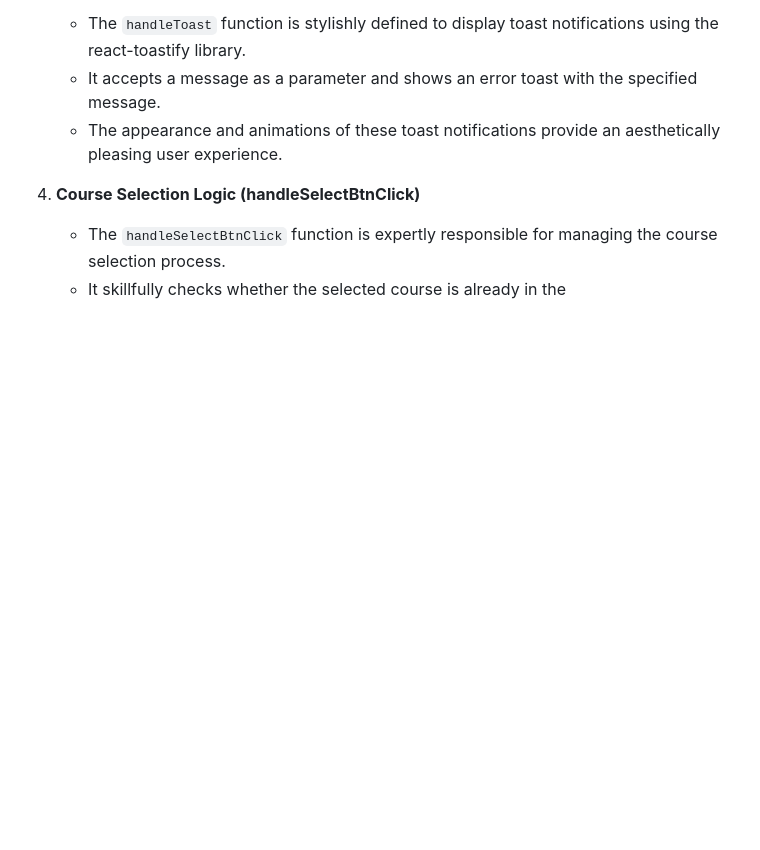
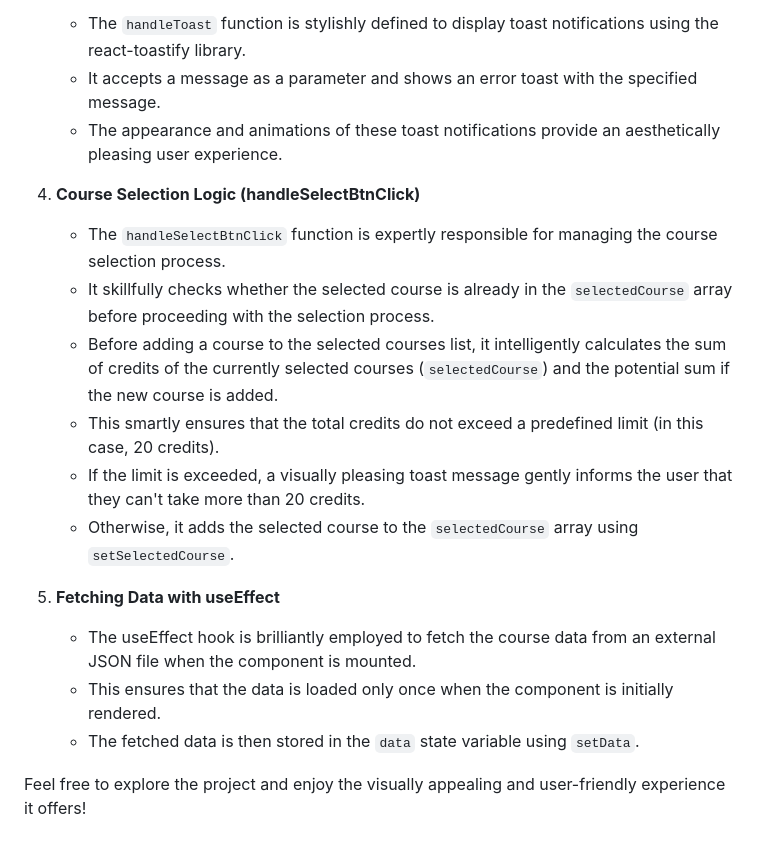
Before and after one commit to Fahim-Arefin/clipboard, a Markdown page: README.md, the part around the change. Drawn GitHub-style; blank space fills up the shorter version.

```diff
--- a/README.md
+++ b/README.md
@@ -48,4 +48,15 @@ The state management in this project is carefully crafted to provide a seamless
 
 4. **Course Selection Logic (handleSelectBtnClick)**
    - The `handleSelectBtnClick` function is expertly responsible for managing the course selection process.
-   - It skillfully checks whether the selected course is already in the
+   - It skillfully checks whether the selected course is already in the `selectedCourse` array before proceeding with the selection process.
+   - Before adding a course to the selected courses list, it intelligently calculates the sum of credits of the currently selected courses (`selectedCourse`) and the potential sum if the new course is added.
+   - This smartly ensures that the total credits do not exceed a predefined limit (in this case, 20 credits).
+   - If the limit is exceeded, a visually pleasing toast message gently informs the user that they can't take more than 20 credits.
+   - Otherwise, it adds the selected course to the `selectedCourse` array using `setSelectedCourse`.
+
+5. **Fetching Data with useEffect**
+   - The useEffect hook is brilliantly employed to fetch the course data from an external JSON file when the component is mounted.
+   - This ensures that the data is loaded only once when the component is initially rendered.
+   - The fetched data is then stored in the `data` state variable using `setData`.
+
+Feel free to explore the project and enjoy the visually appealing and user-friendly experience it offers!
```
